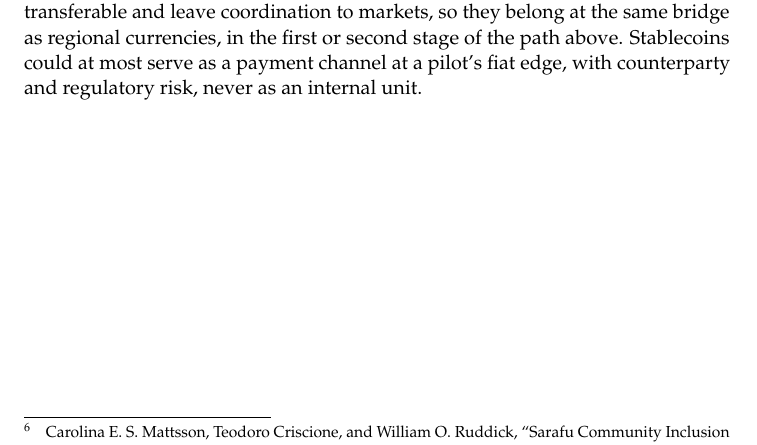
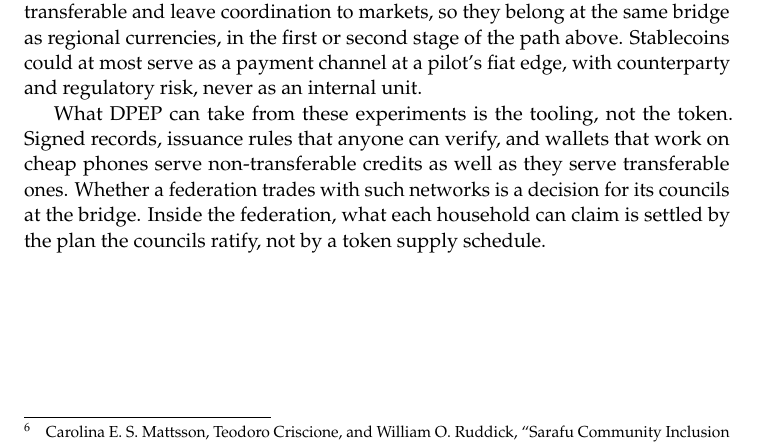
Before and after one commit to Post-Capitalist-Labs/distributed-participatory-economics-protocol, a LaTeX thesis (book/dpep_book.tex): part of page 113 of 129, cut so that both start at the same text. Compiled offline with pdfLaTeX.

Commit message:
Add closing paragraph to cryptocurrency discussion in section 11.4
Co-Authored-By: Claude Opus 5.5 <noreply@anthropic.com>

```diff
--- a/book/dpep_book.tex
+++ b/book/dpep_book.tex
@@ -2667,6 +2667,8 @@ Regional and complementary currencies are the existing practice closest to DPEP'
 DPEP can also give these networks something they lack: credits that cannot be forged and issuance that anyone can verify, privacy for household consumption (where exchange rings typically publish every member's balance), offline operation, and federation across regions.
 
 \paragraph{Cryptocurrencies, tokens and supply control.} Readers familiar with cryptocurrencies may ask why DPEP issues no token, and why its credits have no rules for minting and burning to control inflation. In DPEP, supply control comes from the plan, not from monetary policy. Household budgets $B_u$ are computed inside the planning process rather than issued by a monetary authority; at a cleared plan they sum to the value of planned consumption (Chapter~4). The public budget check $p\cdot\sum y\le\sum B_u$ (Section~\ref{sec:threat-model}) keeps total claims within planned output. There is no floating supply to expand or contract. Consumption credits are also deliberately non-transferable: they cannot be traded, lent at interest or accumulated as capital. A transferable token would bring back what participatory economics removes: speculation, accumulation, and influence in proportion to holdings, which is why the book rejects token-weighted governance (Section~\ref{sec:institutions-first}). Public token ledgers would also expose who pays whom, where DPEP keeps household consumption private. Some blockchain-based community currencies are closer to the practice above than to speculative cryptocurrency. Sarafu, run by the Kenyan non-profit Grassroots Economics, moved its community vouchers onto blockchain tokens in 2018, and its 2020--2021 transaction records, covering some 40,000 users during the COVID-19 pandemic and a unit roughly equal to one Kenyan shilling, have been published for research.\footnote{Carolina E.\ S.\ Mattsson, Teodoro Criscione, and William O.\ Ruddick, ``Sarafu Community Inclusion Currency 2020--2021,'' \emph{Scientific Data} 9 (2022): 426, \url{https://doi.org/10.1038/s41597-022-01539-4}; Mattsson, Criscione, and Frank W.\ Takes, ``Circulation of a Digital Community Currency,'' \emph{Scientific Reports} 13 (2023): 5864, \url{https://doi.org/10.1038/s41598-023-33184-1}. Both cited at bibliographic level.} Circles, on Gnosis Chain, lets each verified person mint one unit per hour of a personal currency that loses 7\% of its value per year, and makes these currencies exchangeable along a web of trust between people.\footnote{Circles documentation, ``Why Build on Circles?'', \url{https://docs.aboutcircles.com/overview/why-build-on-circles} (checked November 2026).} Both show that blockchains can carry mutual credit and demurrage. Both keep tokens transferable and leave coordination to markets, so they belong at the same bridge as regional currencies, in the first or second stage of the path above. Stablecoins could at most serve as a payment channel at a pilot's fiat edge, with counterparty and regulatory risk, never as an internal unit.
+
+What DPEP can take from these experiments is the tooling, not the token. Signed records, issuance rules that anyone can verify, and wallets that work on cheap phones serve non-transferable credits as well as they serve transferable ones. Whether a federation trades with such networks is a decision for its councils at the bridge. Inside the federation, what each household can claim is settled by the plan the councils ratify, not by a token supply schedule.
 
 % ==============================================================================
 % CHAPTER 12: SIX-DISCIPLINE CRITICAL EXAMINATION
```
Also changed, not shown: Distributed_Participatory_Economics_Protocol_Book.pdf, book/dpep_book.pdf, reports/dpep_book.pdf.
